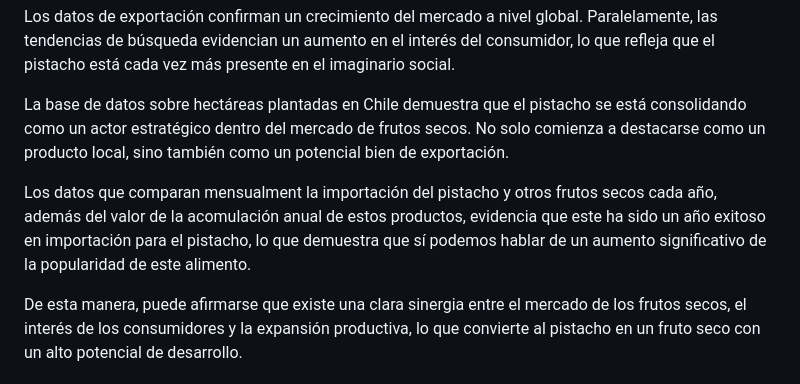
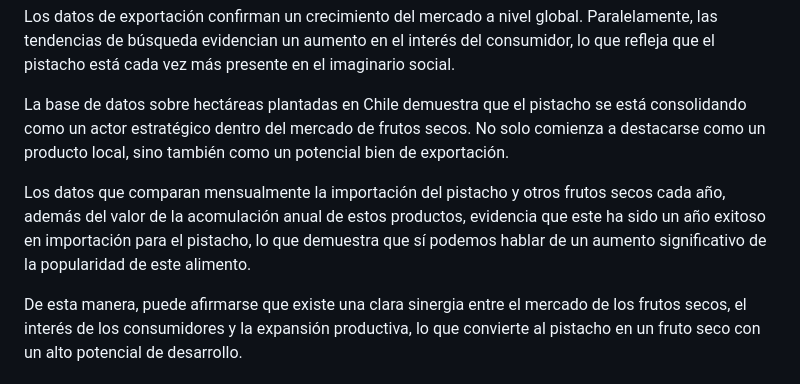
Before and after one commit to lfigari/Repo_Proyecto_Figari_Gonzalez_Vives, a Markdown page: Entrega_03/README.md, the part around the change. Rendered like a GitHub page.

```diff
--- a/Entrega_03/README.md
+++ b/Entrega_03/README.md
@@ -21,7 +21,7 @@ Los datos de exportación confirman un crecimiento del mercado a nivel global. P
 
 La base de datos sobre hectáreas plantadas en Chile demuestra que el pistacho se está consolidando como un actor estratégico dentro del mercado de frutos secos. No solo comienza a destacarse como un producto local, sino también como un potencial bien de exportación.
 
-Los datos que comparan mensualment la importación del pistacho y otros frutos secos cada año, además del valor de la acomulación anual de estos productos, evidencia que este ha sido un año exitoso en importación para el pistacho, lo que demuestra que sí podemos hablar de un aumento significativo de la popularidad de este alimento.
+Los datos que comparan mensualmente la importación del pistacho y otros frutos secos cada año, además del valor de la acomulación anual de estos productos, evidencia que este ha sido un año exitoso en importación para el pistacho, lo que demuestra que sí podemos hablar de un aumento significativo de la popularidad de este alimento.
 
 De esta manera, puede afirmarse que existe una clara sinergia entre el mercado de los frutos secos, el interés de los consumidores y la expansión productiva, lo que convierte al pistacho en un fruto seco con un alto potencial de desarrollo.
 
```
